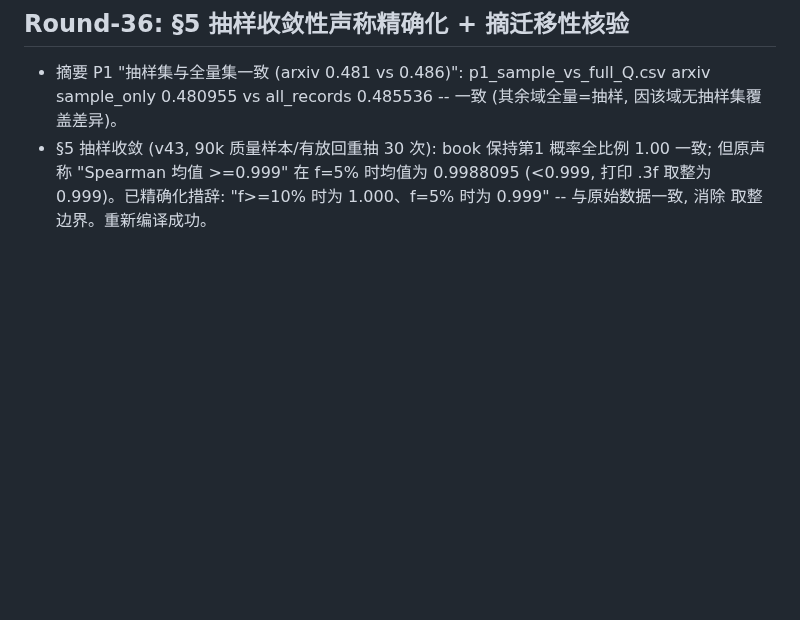
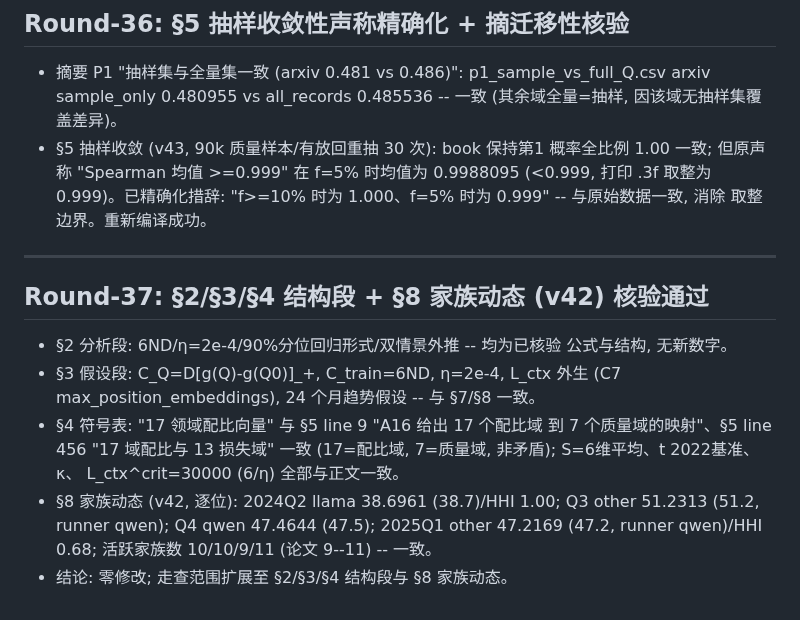
Before and after one commit to Akun-python/llm-compute-allocation-modeling, a Markdown page: PAPER_CLAIM_AUDIT.md, the part around the change. Drawn GitHub-style; blank space fills up the shorter version.

Commit message:
docs: §2/§3/§4结构段+§8家族动态核验——符号表17配比域vs7质量域口径确认(A16映射)、v42家族轮替四季度逐位命中(38.7/51.2/47.5/47.2、HHI 1.00->0.52->0.52->0.68、活跃家族9-11), 零修改; 审计Round-37

```diff
--- a/PAPER_CLAIM_AUDIT.md
+++ b/PAPER_CLAIM_AUDIT.md
@@ -944,3 +944,22 @@ PROMETHEE-II 与 VIKOR），作为"多框架算法交叉验证"的补强轮。
   时均值为 0.9988095 (<0.999, 打印 .3f 取整为 0.999)。已精确化措辞:
   "f>=10% 时为 1.000、f=5% 时为 0.999" -- 与原始数据一致, 消除
   取整边界。重新编译成功。
+
+
+---
+
+## Round-37: §2/§3/§4 结构段 + §8 家族动态 (v42) 核验通过
+
+- §2 分析段: 6ND/η=2e-4/90%分位回归形式/双情景外推 -- 均为已核验
+  公式与结构, 无新数字。
+- §3 假设段: C_Q=D[g(Q)-g(Q0)]_+, C_train=6ND, η=2e-4, L_ctx 外生
+  (C7 max_position_embeddings), 24 个月趋势假设 -- 与 §7/§8 一致。
+- §4 符号表: "17 领域配比向量" 与 §5 line 9 "A16 给出 17 个配比域
+  到 7 个质量域的映射"、§5 line 456 "17 域配比与 13 损失域" 一致
+  (17=配比域, 7=质量域, 非矛盾); S=6维平均、t 2022基准、κ、
+  L_ctx^crit=30000 (6/η) 全部与正文一致。
+- §8 家族动态 (v42, 逐位): 2024Q2 llama 38.6961 (38.7)/HHI 1.00;
+  Q3 other 51.2313 (51.2, runner qwen); Q4 qwen 47.4644 (47.5);
+  2025Q1 other 47.2169 (47.2, runner qwen)/HHI 0.68; 活跃家族数
+  10/10/9/11 (论文 9--11) -- 一致。
+- 结论: 零修改; 走查范围扩展至 §2/§3/§4 结构段与 §8 家族动态。
```
